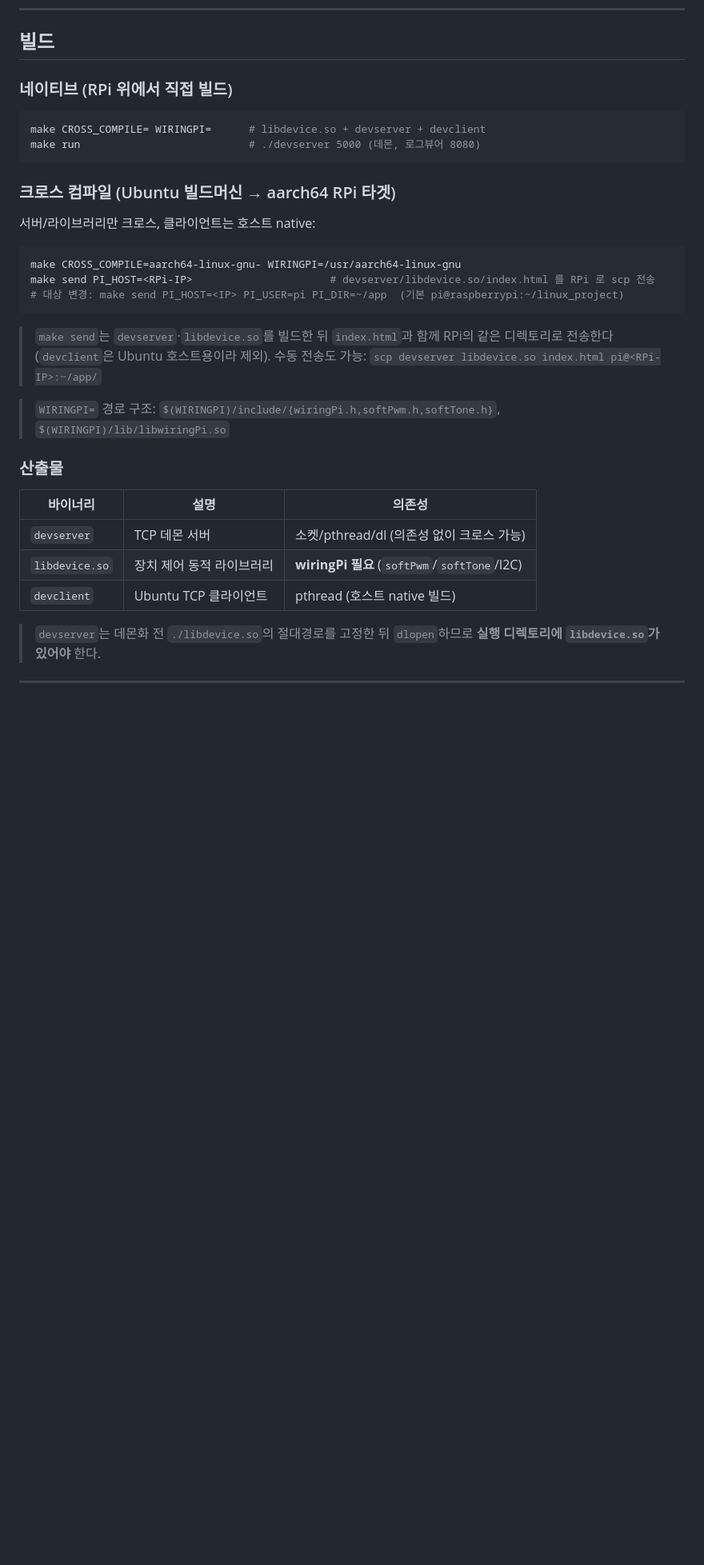
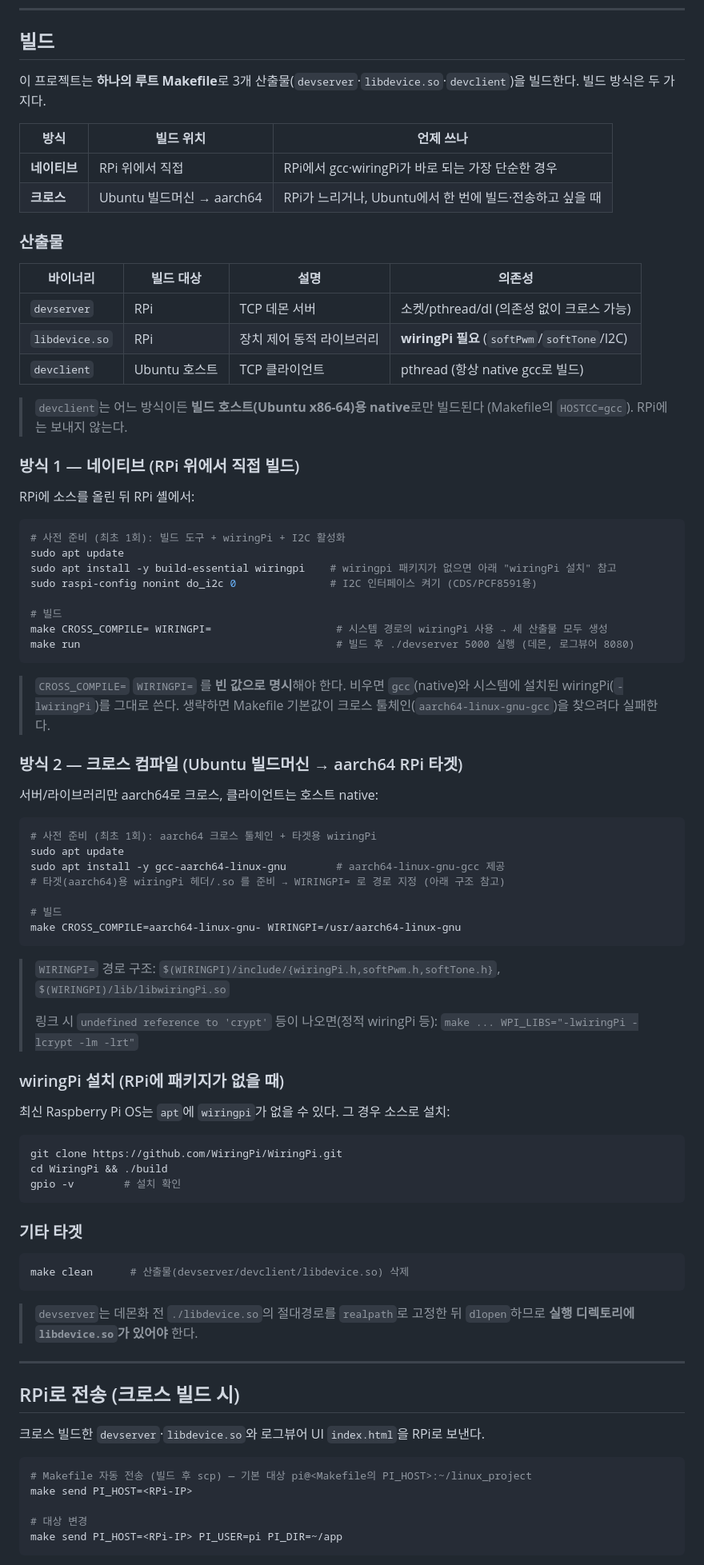
Before and after one commit to mainvoid00/linux_project, a Markdown page: README.md, the part around one of its changes. Shown at 80% size. Drawn GitHub-style; blank space fills up the shorter version.

````diff
--- a/README.md
+++ b/README.md
@@ -38,36 +41,94 @@ VEDA 리눅스 프로그래밍 심화 실습 평가 과제.
 
 ## 빌드
 
-### 네이티브 (RPi 위에서 직접 빌드)
+이 프로젝트는 **하나의 루트 Makefile**로 3개 산출물(`devserver`·`libdevice.so`·`devclient`)을
+빌드한다. 빌드 방식은 두 가지다.
+
+| 방식 | 빌드 위치 | 언제 쓰나 |
+|------|----------|----------|
+| **네이티브** | RPi 위에서 직접 | RPi에서 gcc·wiringPi가 바로 되는 가장 단순한 경우 |
+| **크로스** | Ubuntu 빌드머신 → aarch64 | RPi가 느리거나, Ubuntu에서 한 번에 빌드·전송하고 싶을 때 |
+
+### 산출물
+
+| 바이너리 | 빌드 대상 | 설명 | 의존성 |
+|---------|----------|------|--------|
+| `devserver` | RPi | TCP 데몬 서버 | 소켓/pthread/dl (의존성 없이 크로스 가능) |
+| `libdevice.so` | RPi | 장치 제어 동적 라이브러리 | **wiringPi 필요** (`softPwm`/`softTone`/I2C) |
+| `devclient` | Ubuntu 호스트 | TCP 클라이언트 | pthread (항상 native gcc로 빌드) |
+
+> `devclient`는 어느 방식이든 **빌드 호스트(Ubuntu x86-64)용 native**로만 빌드된다
+> (Makefile의 `HOSTCC=gcc`). RPi에는 보내지 않는다.
+
+### 방식 1 — 네이티브 (RPi 위에서 직접 빌드)
+
+RPi에 소스를 올린 뒤 RPi 셸에서:
 
 ```bash
-make CROSS_COMPILE= WIRINGPI=      # libdevice.so + devserver + devclient
-make run                           # ./devserver 5000 (데몬, 로그뷰어 8080)
+# 사전 준비 (최초 1회): 빌드 도구 + wiringPi + I2C 활성화
+sudo apt update
+sudo apt install -y build-essential wiringpi    # wiringpi 패키지가 없으면 아래 "wiringPi 설치" 참고
+sudo raspi-config nonint do_i2c 0               # I2C 인터페이스 켜기 (CDS/PCF8591용)
+
+# 빌드
+make CROSS_COMPILE= WIRINGPI=                    # 시스템 경로의 wiringPi 사용 → 세 산출물 모두 생성
+make run                                         # 빌드 후 ./devserver 5000 실행 (데몬, 로그뷰어 8080)
 ```
 
-### 크로스 컴파일 (Ubuntu 빌드머신 → aarch64 RPi 타겟)
+> `CROSS_COMPILE=` `WIRINGPI=` 를 **빈 값으로 명시**해야 한다. 비우면 `gcc`(native)와
+> 시스템에 설치된 wiringPi(`-lwiringPi`)를 그대로 쓴다. 생략하면 Makefile 기본값이
+> 크로스 툴체인(`aarch64-linux-gnu-gcc`)을 찾으려다 실패한다.
 
-서버/라이브러리만 크로스, 클라이언트는 호스트 native:
+### 방식 2 — 크로스 컴파일 (Ubuntu 빌드머신 → aarch64 RPi 타겟)
+
+서버/라이브러리만 aarch64로 크로스, 클라이언트는 호스트 native:
 
 ```bash
+# 사전 준비 (최초 1회): aarch64 크로스 툴체인 + 타겟용 wiringPi
+sudo apt update
+sudo apt install -y gcc-aarch64-linux-gnu        # aarch64-linux-gnu-gcc 제공
+# 타겟(aarch64)용 wiringPi 헤더/.so 를 준비 → WIRINGPI= 로 경로 지정 (아래 구조 참고)
+
+# 빌드
 make CROSS_COMPILE=aarch64-linux-gnu- WIRINGPI=/usr/aarch64-linux-gnu
-make send PI_HOST=<RPi-IP>                      # devserver/libdevice.so/index.html 를 RPi 로 scp 전송
-# 대상 변경: make send PI_HOST=<IP> PI_USER=pi PI_DIR=~/app  (기본 pi@raspberrypi:~/linux_project)
 ```
-
-> `make send`는 `devserver`·`libdevice.so`를 빌드한 뒤 `index.html`과 함께 RPi의 같은 디렉토리로 전송한다
-> (`devclient`은 Ubuntu 호스트용이라 제외). 수동 전송도 가능: `scp devserver libdevice.so index.html pi@<RPi-IP>:~/app/`
 
 > `WIRINGPI=` 경로 구조: `$(WIRINGPI)/include/{wiringPi.h,softPwm.h,softTone.h}`,
 > `$(WIRINGPI)/lib/libwiringPi.so`
+>
+> 링크 시 `undefined reference to 'crypt'` 등이 나오면(정적 wiringPi 등):
+> `make ... WPI_LIBS="-lwiringPi -lcrypt -lm -lrt"`
 
-### 산출물
+### wiringPi 설치 (RPi에 패키지가 없을 때)
 
-| 바이너리 | 설명 | 의존성 |
-|---------|------|--------|
-| `devserver` | TCP 데몬 서버 | 소켓/pthread/dl (의존성 없이 크로스 가능) |
-| `libdevice.so` | 장치 제어 동적 라이브러리 | **wiringPi 필요** (`softPwm`/`softTone`/I2C) |
-| `devclient` | Ubuntu TCP 클라이언트 | pthread (호스트 native 빌드) |
+최신 Raspberry Pi OS는 `apt`에 `wiringpi`가 없을 수 있다. 그 경우 소스로 설치:
 
-> `devserver`는 데몬화 전 `./libdevice.so`의 절대경로를 고정한 뒤 `dlopen`하므로
+```bash
+git clone https://github.com/WiringPi/WiringPi.git
+cd WiringPi && ./build
+gpio -v        # 설치 확인
+```
+
+### 기타 타겟
+
+```bash
+make clean      # 산출물(devserver/devclient/libdevice.so) 삭제
+```
+
+> `devserver`는 데몬화 전 `./libdevice.so`의 절대경로를 `realpath`로 고정한 뒤 `dlopen`하므로
 > **실행 디렉토리에 `libdevice.so`가 있어야** 한다.
+
+---
+
+## RPi로 전송 (크로스 빌드 시)
+
+크로스 빌드한 `devserver`·`libdevice.so`와 로그뷰어 UI `index.html`을 RPi로 보낸다.
+
+```bash
+# Makefile 자동 전송 (빌드 후 scp) — 기본 대상 pi@<Makefile의 PI_HOST>:~/linux_project
+make send PI_HOST=<RPi-IP>
+
+# 대상 변경
+make send PI_HOST=<RPi-IP> PI_USER=pi PI_DIR=~/app
+```
+
````
Also changed, not shown: other parts of README.md (+53 -19 lines).
